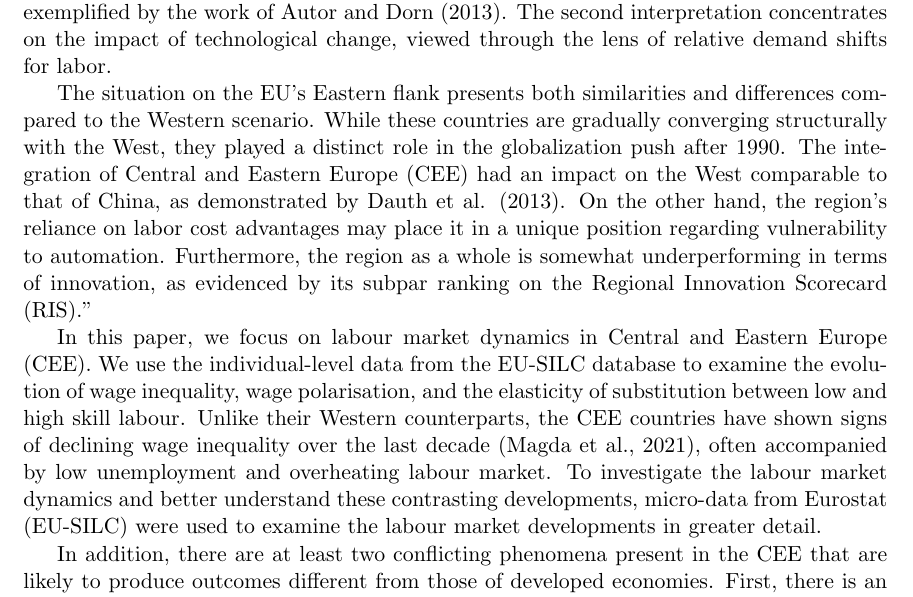
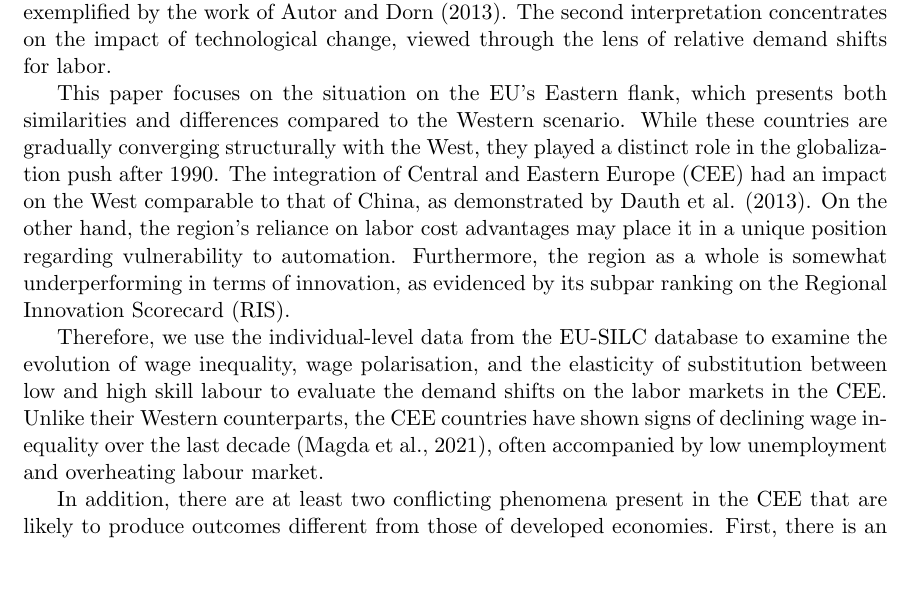
Before and after one commit to JanPintera/skill_bias_latex, a LaTeX paper (main.tex): part of page 2 of 31, cut so that both start at the same text, the shorter picture padded with empty space. Compiled offline with pdfLaTeX.

Commit message:
[07-05-2024] supervisor's pre-submit comments

```diff
--- a/main.tex
+++ b/main.tex
@@ -81,14 +81,12 @@ We thank Bernd Fitzenberger for his helpful comments and suggestions.
 \section{Introduction}
 The echoes of labour market turmoil in developed economies have been heard quite often in recent decades. Fears of unemployment, job-quality deterioration, or, more specifically, the "hollowing-out" of the entire middle class appear in the latest government reports \citetext{e.g., \citealt{rodrik2020economic}} and can be documented in the declining relative position of the western middle class in the world income distribution \citep{milanovic2020elephant}. These fears are often associated with rising populism and declining trust in democratic institutions.
 
-%%%%%%%%%%%%%%%%%%%%%NEW - START
 There are two primary interpretations of the Western malaise that have emerged in the literature. The first interpretation focuses on the impact of international trade, as exemplified by the work of Autor and Dorn (2013). The second interpretation concentrates on the impact of technological change, viewed through the lens of relative demand shifts for labor.
 
-The situation on the EU's Eastern flank presents both similarities and differences compared to the Western scenario. While these countries are gradually converging structurally with the West, they played a distinct role in the globalization push after 1990. The integration of Central and Eastern Europe (CEE) had an impact on the West comparable to that of China, as demonstrated by Dauth et al. (2013). On the other hand, the region's reliance on labor cost advantages may place it in a unique position regarding vulnerability to automation. Furthermore, the region as a whole is somewhat underperforming in terms of innovation, as evidenced by its subpar ranking on the Regional Innovation Scorecard (RIS)."
+This paper focuses on the situation on the EU's Eastern flank, which presents both similarities and differences compared to the Western scenario. While these countries are gradually converging structurally with the West, they played a distinct role in the globalization push after 1990. The integration of Central and Eastern Europe (CEE) had an impact on the West comparable to that of China, as demonstrated by Dauth et al. (2013). On the other hand, the region's reliance on labor cost advantages may place it in a unique position regarding vulnerability to automation. Furthermore, the region as a whole is somewhat underperforming in terms of innovation, as evidenced by its subpar ranking on the Regional Innovation Scorecard (RIS).
 
-%%%%%%%%%%%%%%%%%%%%%%%%%%%%%% NEW - END
 
-In this paper, we focus on labour market dynamics in Central and Eastern Europe (CEE). We use the individual-level data from the EU-SILC database to examine the evolution of wage inequality, wage polarisation, and the elasticity of substitution between low and high skill labour. Unlike their Western counterparts, the CEE countries have shown signs of declining wage inequality over the last decade \citep{magda2021firms}, often accompanied by low unemployment and overheating labour market. To investigate the labour market dynamics and better understand these contrasting developments, micro-data from Eurostat (EU-SILC) were used to examine the labour market developments in greater detail.
+Therefore, we use the individual-level data from the EU-SILC database to examine the evolution of wage inequality, wage polarisation, and the elasticity of substitution between low and high skill labour to evaluate the demand shifts on the labor markets in the CEE. Unlike their Western counterparts, the CEE countries have shown signs of declining wage inequality over the last decade \citep{magda2021firms}, often accompanied by low unemployment and overheating labour market.
 
 In addition, there are at least two conflicting phenomena present in the CEE that are likely to produce outcomes different from those of developed economies. First, there is an educational upgrading happening in the region \citep{hardy2018educational}, suggesting significant structural change toward a knowledge-based economy. These developments contrast with US economy which is experiencing an educational slowdown \citep{goldin2010race}.
 
```
Also changed, not shown: main.tex (8 more changed lines).
